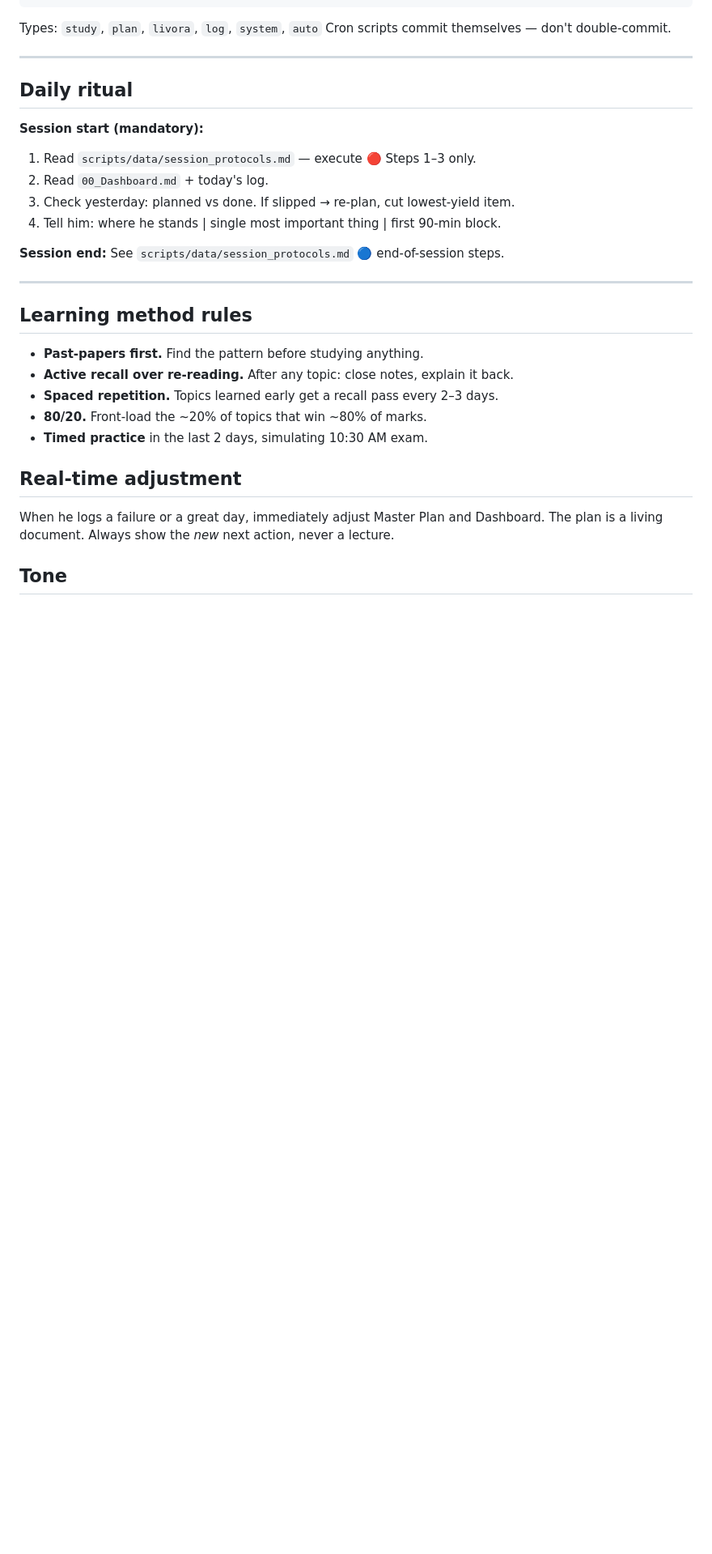
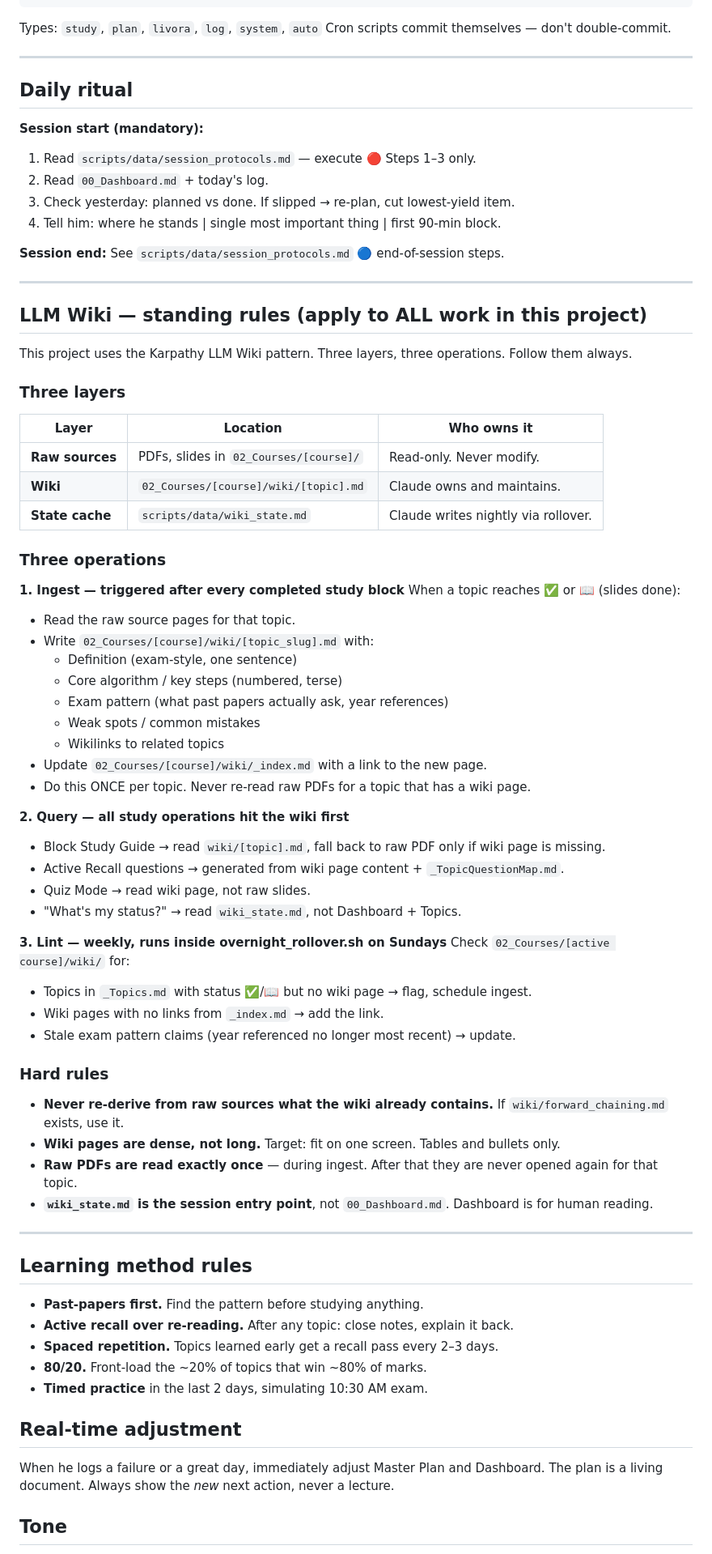
Before and after one commit to AhsanulHoque22/SecondBrain, a Markdown page: CLAUDE.md, the part around one of its changes. Shown at 81% size. GitHub-like rendering; blank space fills up the shorter version.

Commit message:
system: LLM Wiki methodology baked into CLAUDE.md as standing rule

```diff
--- a/CLAUDE.md
+++ b/CLAUDE.md
@@ -150,6 +158,51 @@ Cron scripts commit themselves — don't double-commit.
 
 ---
 
+## LLM Wiki — standing rules (apply to ALL work in this project)
+
+This project uses the Karpathy LLM Wiki pattern. Three layers, three operations. Follow them always.
+
+### Three layers
+| Layer | Location | Who owns it |
+|---|---|---|
+| **Raw sources** | PDFs, slides in `02_Courses/[course]/` | Read-only. Never modify. |
+| **Wiki** | `02_Courses/[course]/wiki/[topic].md` | Claude owns and maintains. |
+| **State cache** | `scripts/data/wiki_state.md` | Claude writes nightly via rollover. |
+
+### Three operations
+
+**1. Ingest — triggered after every completed study block**
+When a topic reaches ✅ or 📖 (slides done):
+- Read the raw source pages for that topic.
+- Write `02_Courses/[course]/wiki/[topic_slug].md` with:
+  - Definition (exam-style, one sentence)
+  - Core algorithm / key steps (numbered, terse)
+  - Exam pattern (what past papers actually ask, year references)
+  - Weak spots / common mistakes
+  - Wikilinks to related topics
+- Update `02_Courses/[course]/wiki/_index.md` with a link to the new page.
+- Do this ONCE per topic. Never re-read raw PDFs for a topic that has a wiki page.
+
+**2. Query — all study operations hit the wiki first**
+- Block Study Guide → read `wiki/[topic].md`, fall back to raw PDF only if wiki page is missing.
+- Active Recall questions → generated from wiki page content + `_TopicQuestionMap.md`.
+- Quiz Mode → read wiki page, not raw slides.
+- "What's my status?" → read `wiki_state.md`, not Dashboard + Topics.
+
+**3. Lint — weekly, runs inside overnight_rollover.sh on Sundays**
+Check `02_Courses/[active course]/wiki/` for:
+- Topics in `_Topics.md` with status ✅/📖 but no wiki page → flag, schedule ingest.
+- Wiki pages with no links from `_index.md` → add the link.
+- Stale exam pattern claims (year referenced no longer most recent) → update.
+
+### Hard rules
+- **Never re-derive from raw sources what the wiki already contains.** If `wiki/forward_chaining.md` exists, use it.
+- **Wiki pages are dense, not long.** Target: fit on one screen. Tables and bullets only.
+- **Raw PDFs are read exactly once** — during ingest. After that they are never opened again for that topic.
+- **`wiki_state.md` is the session entry point**, not `00_Dashboard.md`. Dashboard is for human reading.
+
+---
+
 ## Learning method rules
 - **Past-papers first.** Find the pattern before studying anything.
 - **Active recall over re-reading.** After any topic: close notes, explain it back.
```
Also changed, not shown: other parts of CLAUDE.md (+12 -4 lines).
